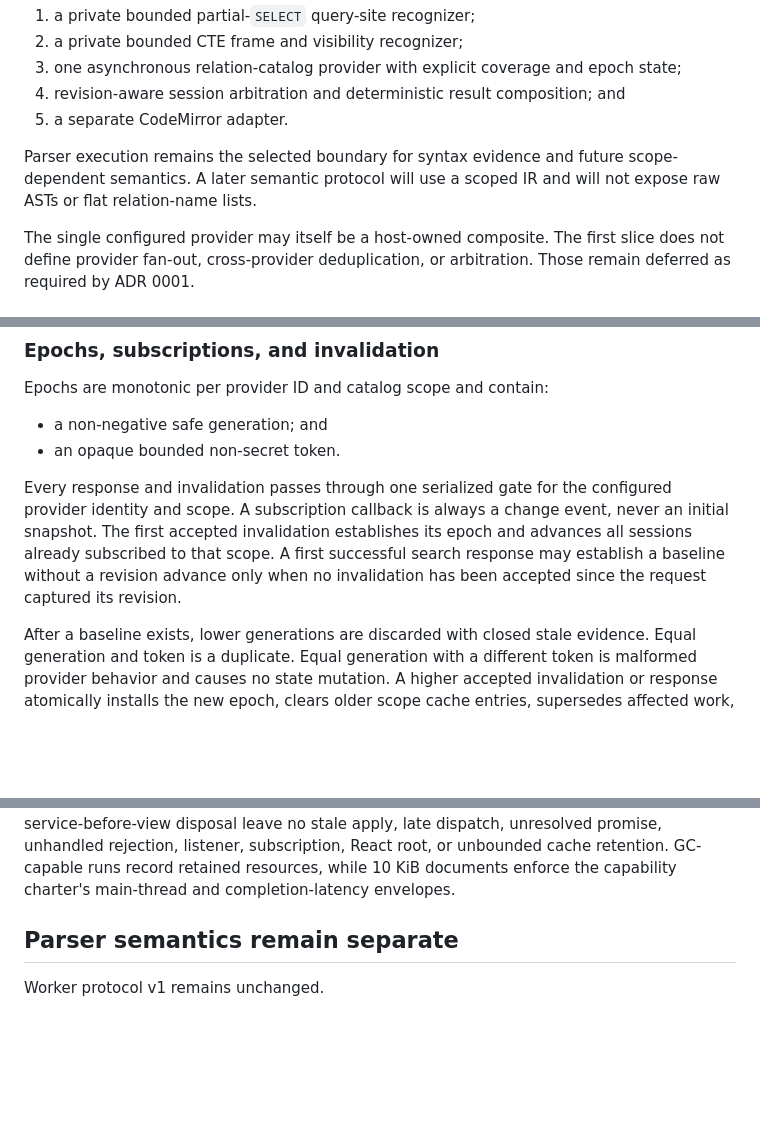
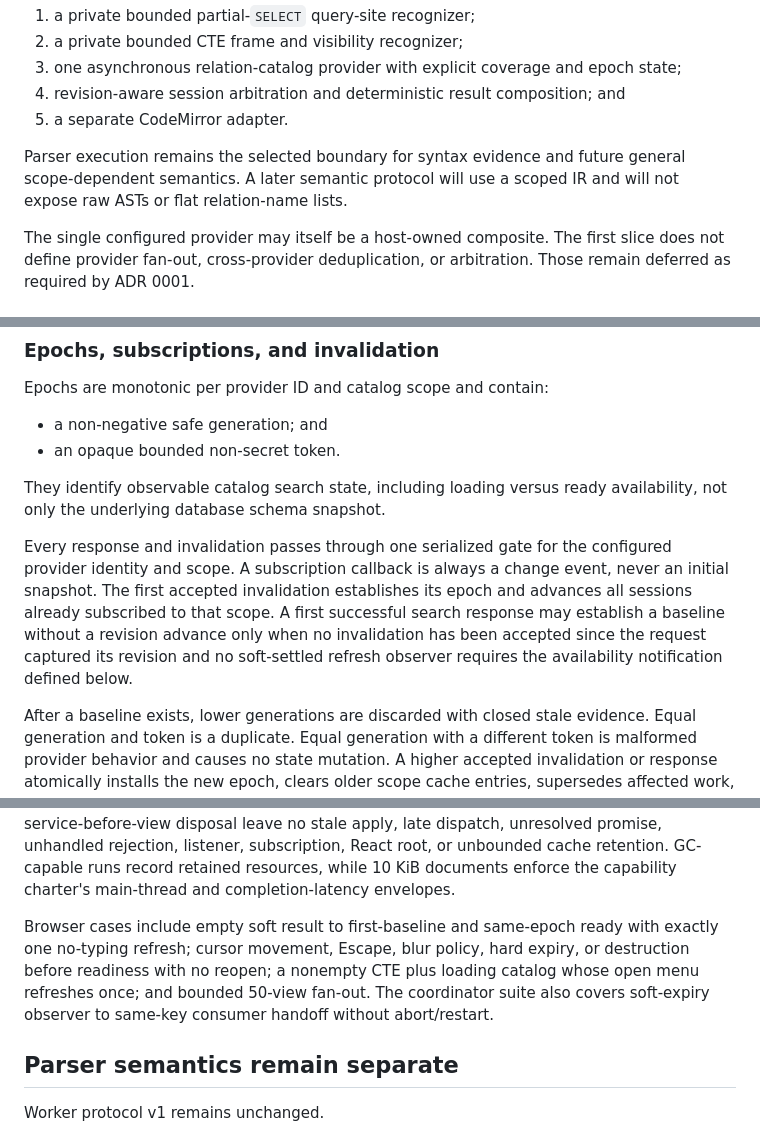
Before and after one commit to marimo-team/codemirror-sql, a Markdown page: docs/adr/0005-parser-independent-relation-completion.md, 3 parts joined by grey strips. Rendered like a GitHub page; blank space fills up the shorter version.

```diff
--- a/docs/adr/0005-parser-independent-relation-completion.md
+++ b/docs/adr/0005-parser-independent-relation-completion.md
@@ -70,8 +70,8 @@ It will combine:
 5. a separate CodeMirror adapter.
 
 Parser execution remains the selected boundary for syntax evidence and future
-scope-dependent semantics. A later semantic protocol will use a scoped IR and
-will not expose raw ASTs or flat relation-name lists.
+general scope-dependent semantics. A later semantic protocol will use a scoped
+IR and will not expose raw ASTs or flat relation-name lists.
 
 The single configured provider may itself be a host-owned composite. The first
 slice does not define provider fan-out, cross-provider deduplication, or
@@ -308,13 +307,17 @@ Epochs are monotonic per provider ID and catalog scope and contain:
 - a non-negative safe generation; and
 - an opaque bounded non-secret token.
 
+They identify observable catalog search state, including loading versus ready
+availability, not only the underlying database schema snapshot.
+
 Every response and invalidation passes through one serialized gate for the
 configured provider identity and scope. A subscription callback is always a
 change event, never an initial snapshot. The first accepted invalidation
 establishes its epoch and advances all sessions already subscribed to that
 scope. A first successful search response may establish a baseline without a
 revision advance only when no invalidation has been accepted since the request
-captured its revision.
+captured its revision and no soft-settled refresh observer requires the
+availability notification defined below.
 
 After a baseline exists, lower generations are discarded with closed stale
 evidence. Equal generation and token is a duplicate. Equal generation with a
@@ -584,6 +610,13 @@ leave no stale apply, late dispatch, unresolved promise, unhandled rejection,
 listener, subscription, React root, or unbounded cache retention. GC-capable
 runs record retained resources, while 10 KiB documents enforce the capability
 charter's main-thread and completion-latency envelopes.
+
+Browser cases include empty soft result to first-baseline and same-epoch ready
+with exactly one no-typing refresh; cursor movement, Escape, blur policy, hard
+expiry, or destruction before readiness with no reopen; a nonempty CTE plus
+loading catalog whose open menu refreshes once; and bounded 50-view fan-out.
+The coordinator suite also covers soft-expiry observer to same-key consumer
+handoff without abort/restart.
 
 ## Parser semantics remain separate
 
```
Also changed, not shown: other parts of docs/adr/0005-parser-independent-relation-completion.md (+44 -22 lines).
